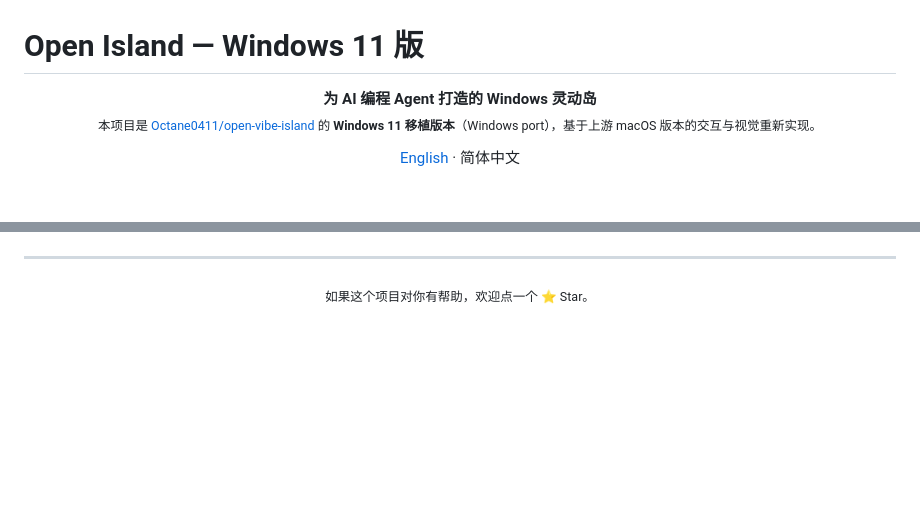
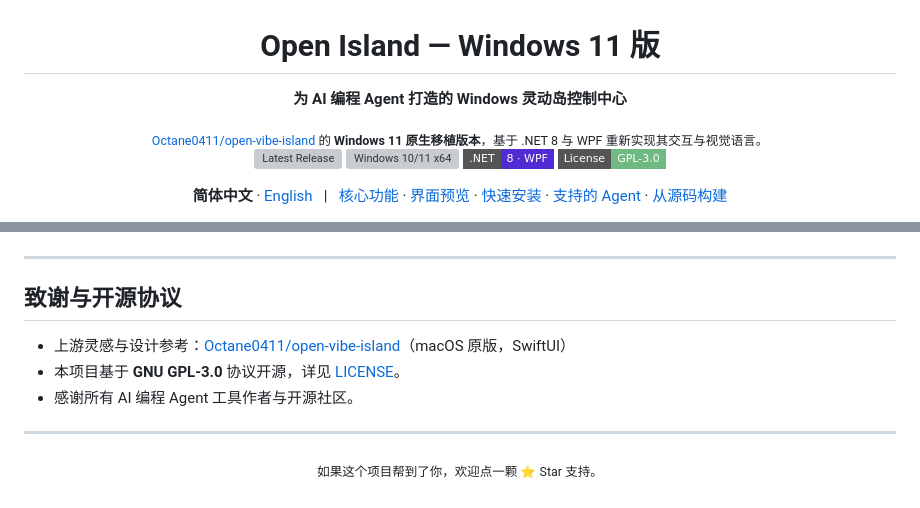
Before and after one commit to zhengbaiyang/open-vibe-island-win11, a Markdown page: README.md, 2 parts joined by grey strips. GitHub-like rendering; badges without logos; blank space fills up the shorter version; grey boxes are pictures that could not be loaded.

```diff
--- a/README.md
+++ b/README.md
@@ -1,11 +3,29 @@
 # Open Island — Windows 11 版
 
-<p align="center">
-  <b>为 AI 编程 Agent 打造的 Windows 灵动岛</b><br/>
-  <sub>本项目是 <a href="https://github.com/Octane0411/open-vibe-island">Octane0411/open-vibe-island</a> 的 <b>Windows 11 移植版本</b>（Windows port），基于上游 macOS 版本的交互与视觉重新实现。</sub>
+**为 AI 编程 Agent 打造的 Windows 灵动岛控制中心**
+
+<sub>
+  <a href="https://github.com/Octane0411/open-vibe-island">Octane0411/open-vibe-island</a> 的 <b>Windows 11 原生移植版本</b>，基于 .NET 8 与 WPF 重新实现其交互与视觉语言。
+</sub>
+
+<p>
+  <a href="https://github.com/zhengbaiyang/open-vibe-island-win11/releases/latest">
+    <img src="https://img.shields.io/github/v/release/zhengbaiyang/open-vibe-island-win11?style=flat-square&color=6EA7FF&label=Release" alt="Latest Release"/>
+  </a>
+  <img src="https://img.shields.io/badge/Platform-Windows%2010%20%2F%2011%20x64-1F2937?style=flat-square" alt="Windows 10/11 x64"/>
+  <img src="https://img.shields.io/badge/.NET-8%20%C2%B7%20WPF-512BD4?style=flat-square" alt=".NET 8 WPF"/>
+  <a href="LICENSE">
+    <img src="https://img.shields.io/badge/License-GPL--3.0-6FB982?style=flat-square" alt="GPL-3.0 License"/>
+  </a>
 </p>
 
-<p align="center">
-  <a href="README.en.md">English</a> · 简体中文
+<p>
+  <b>简体中文</b> · <a href="README.en.md">English</a>
+  &nbsp;&nbsp;|&nbsp;&nbsp;
+  <a href="#核心功能">核心功能</a> ·
+  <a href="#界面预览">界面预览</a> ·
+  <a href="#快速安装">快速安装</a> ·
+  <a href="#支持的-agent">支持的 Agent</a> ·
+  <a href="#从源码构建">从源码构建</a>
 </p>
 
@@ -144,4 +176,12 @@ Agent 事件通过命名管道 `\\.\pipe\open-island-bridge` 推送到 App，UI
 
 ---
 
-<p align="center"><sub>如果这个项目对你有帮助，欢迎点一个 ⭐ Star。</sub></p>
+## 致谢与开源协议
+
+- 上游灵感与设计参考：[Octane0411/open-vibe-island](https://github.com/Octane0411/open-vibe-island)（macOS 原版，SwiftUI）
+- 本项目基于 **GNU GPL-3.0** 协议开源，详见 [LICENSE](LICENSE)。
+- 感谢所有 AI 编程 Agent 工具作者与开源社区。
+
+---
+
+<p align="center"><sub>如果这个项目帮到了你，欢迎点一颗 ⭐ Star 支持。</sub></p>
```
Also changed, not shown: other parts of README.md (+99 -85 lines), README.en.md (+123 -83 lines), docs/screenshots/settings-general.png.
